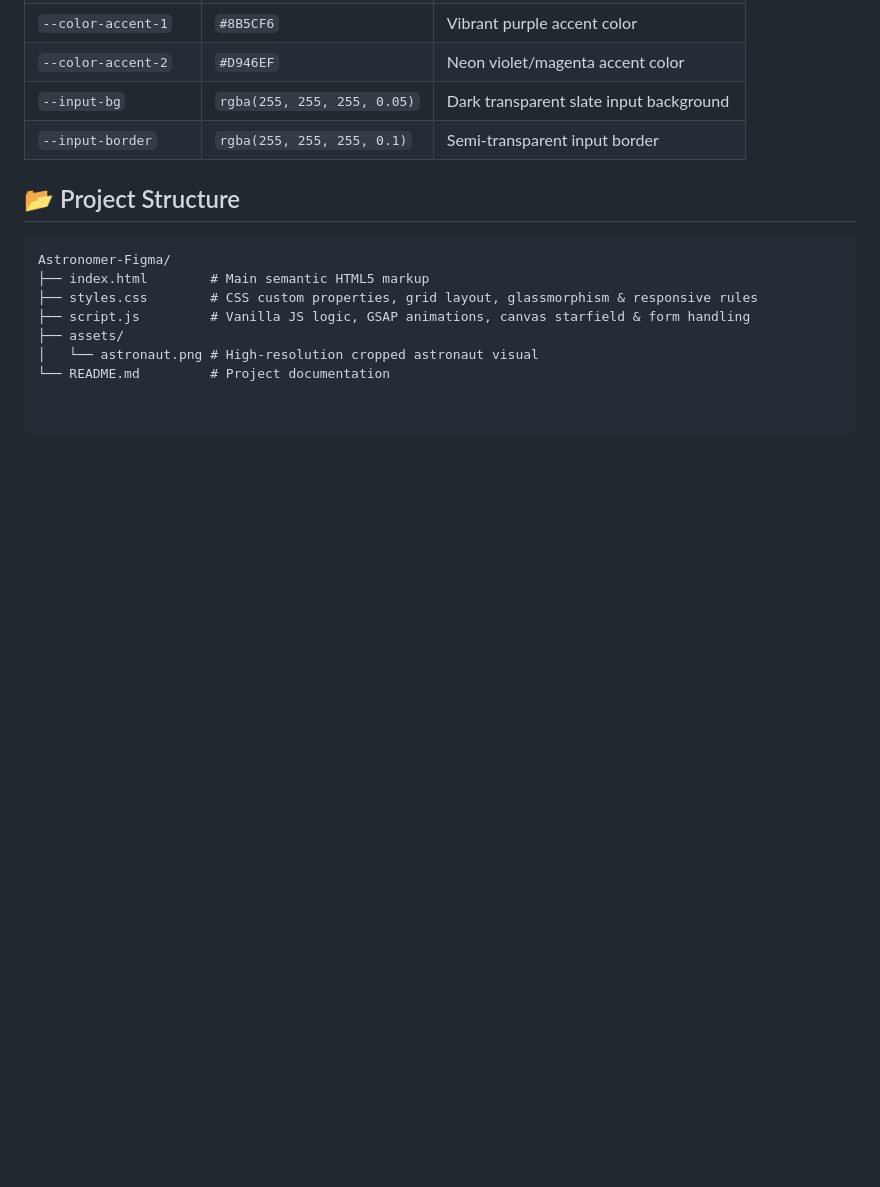
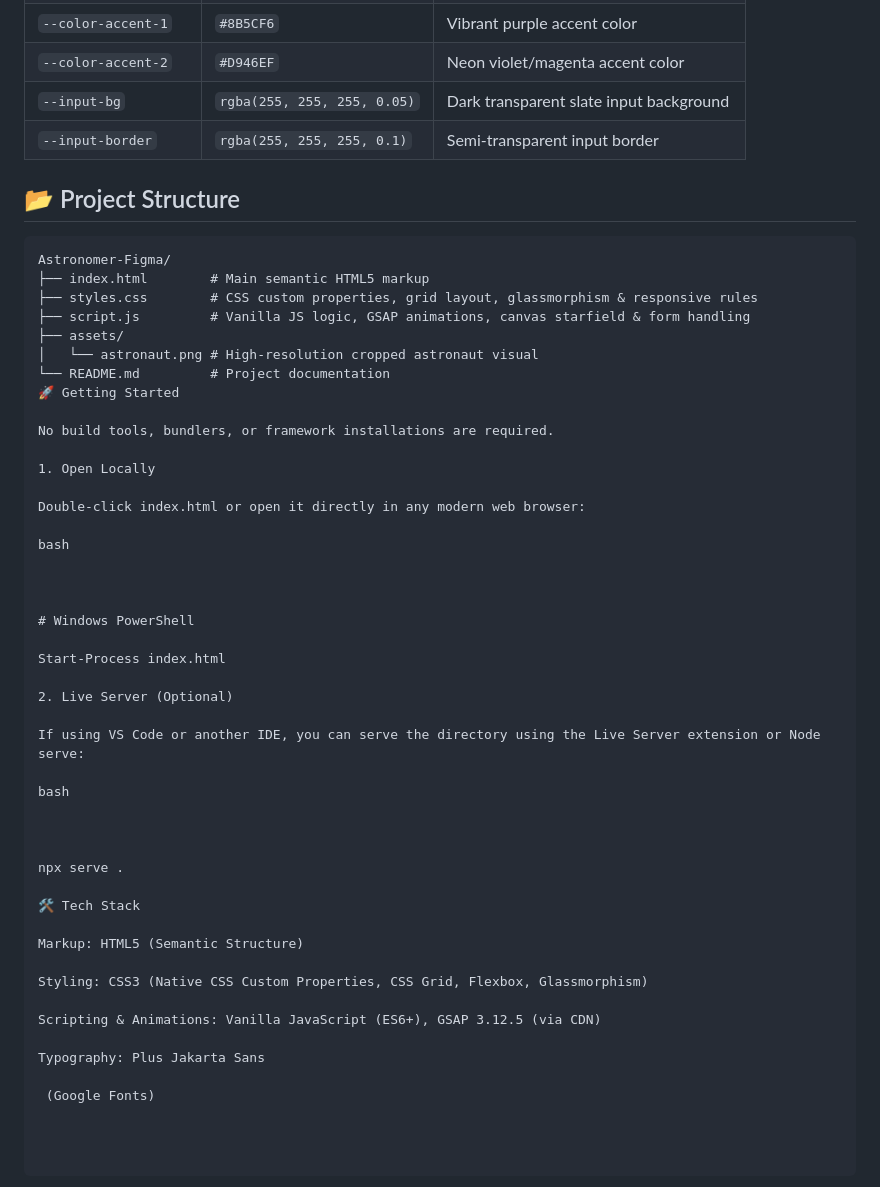
Before and after one commit to MaiadaMuhammed/ContactForm_Figma-Challenge, a Markdown page: README.md, the part around the change. Rendered like a GitHub page; blank space fills up the shorter version.

Commit message:
Update README with getting started and tech stack
Added getting started instructions and tech stack details.

```diff
--- a/README.md
+++ b/README.md
@@ -43,3 +43,40 @@ Astronomer-Figma/
 ├── assets/
 │   └── astronaut.png # High-resolution cropped astronaut visual
 └── README.md         # Project documentation
+🚀 Getting Started
+
+No build tools, bundlers, or framework installations are required.
+
+1. Open Locally
+
+Double-click index.html or open it directly in any modern web browser:
+
+bash
+
+
+
+# Windows PowerShell
+
+Start-Process index.html
+
+2. Live Server (Optional)
+
+If using VS Code or another IDE, you can serve the directory using the Live Server extension or Node serve:
+
+bash
+
+
+
+npx serve .
+
+🛠️ Tech Stack
+
+Markup: HTML5 (Semantic Structure)
+
+Styling: CSS3 (Native CSS Custom Properties, CSS Grid, Flexbox, Glassmorphism)
+
+Scripting & Animations: Vanilla JavaScript (ES6+), GSAP 3.12.5 (via CDN)
+
+Typography: Plus Jakarta Sans
+
+ (Google Fonts)
```
